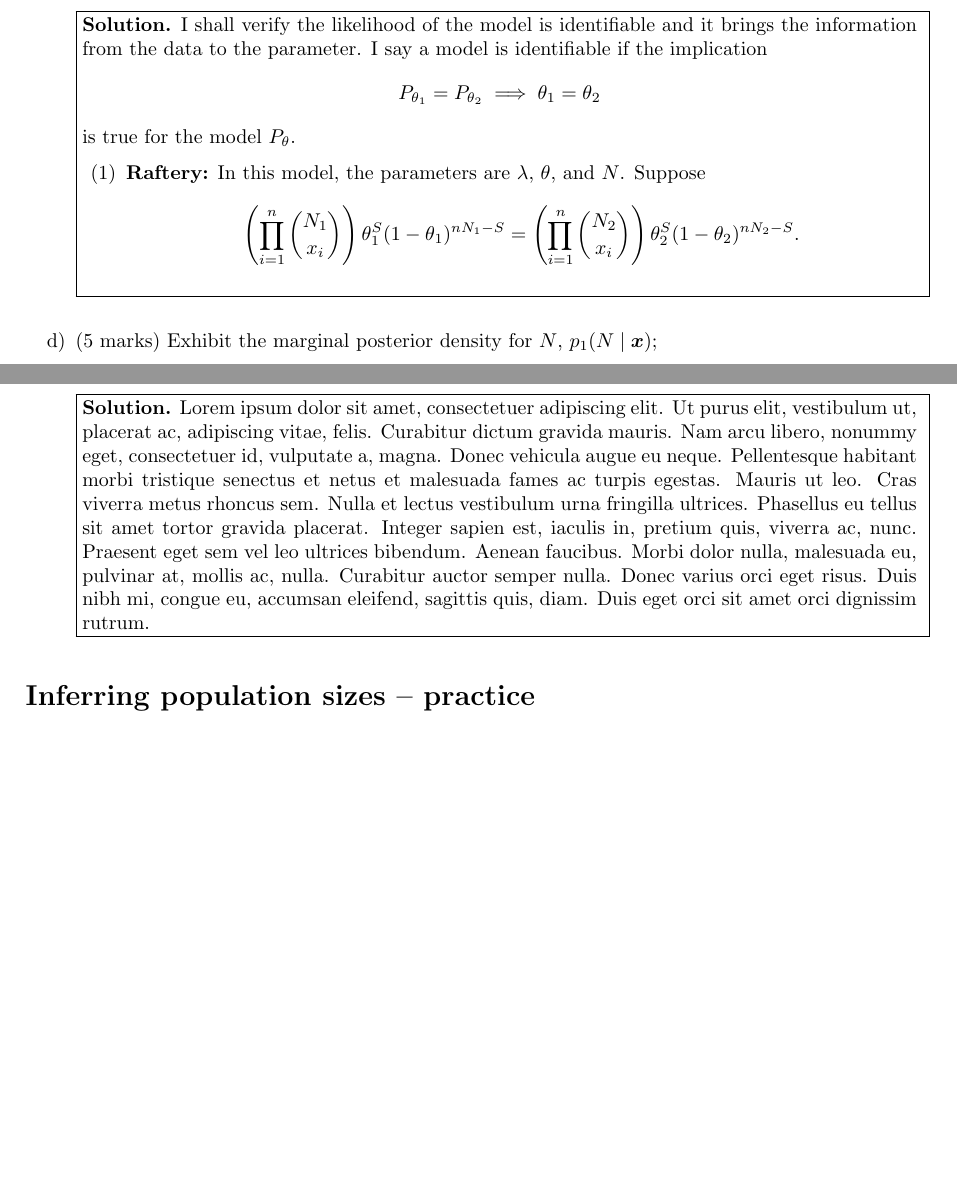
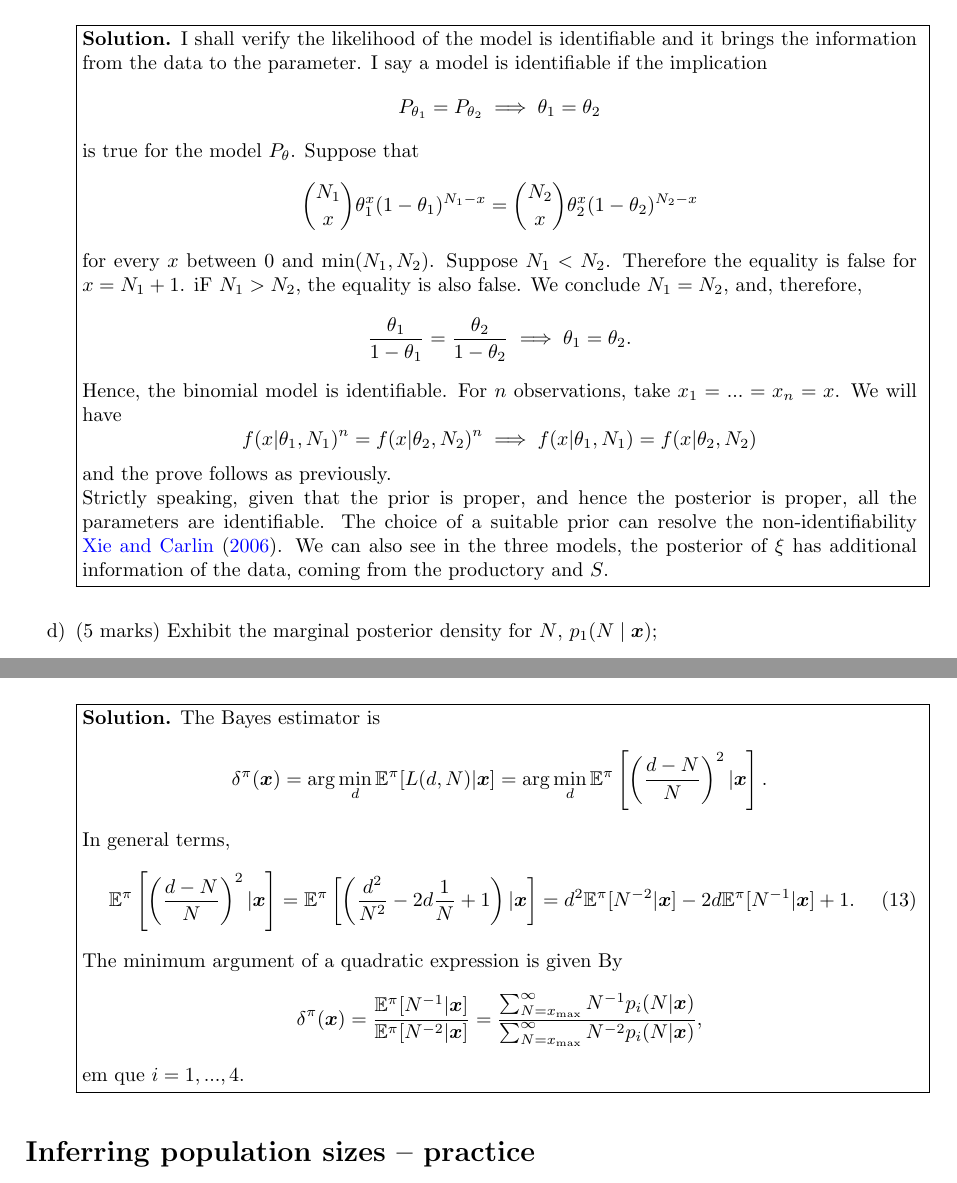
Before and after one commit to lucasmoschen/phd-bayesian-statistics, a LaTeX problem sheet (notes/final_assignment/A2.tex, which reads notes/final_assignment/exercises/c.tex, notes/final_assignment/exercises/h.tex): two parts of pages 5 and 8 of 10, joined at a grey line, cut so that both start at the same text, the shorter picture padded with empty space. Compiled offline with pdfLaTeX.

Commit message:
organize file and exercise c

```diff
--- a/notes/final_assignment/A2.tex
+++ b/notes/final_assignment/A2.tex
@@ -27,6 +27,7 @@
 %%%%%%%%%%%%%%%%%%%% Notation stuff
 \newcommand{\pr}{\operatorname{Pr}} %% probability
 \newcommand{\vr}{\operatorname{Var}} %% variance
+\newcommand{\ev}{\mathbb{E}}
 \newcommand{\Bin}{\operatorname{Binomial}}
 \newcommand{\Poi}{\operatorname{Poisson}}
 \newcommand{\Geom}{\operatorname{Geometric}}
--- a/notes/final_assignment/exercises/c.tex
+++ b/notes/final_assignment/exercises/c.tex
@@ -6,18 +6,28 @@
     model is identifiable if the implication
     $$P_{\theta_1} = P_{\theta_2}
     \implies \theta_1 = \theta_2$$
-    is true for the model $P_{\theta}$.
+    is true for the model $P_{\theta}$. Suppose that
+    $$
+    \binom{N_1}{x} \theta_1^x(1 - \theta_1)^{N_1-x} = \binom{N_2}{x} \theta_2^x(1 - \theta_2)^{N_2-x}
+    $$
+    for every $x$ between $0$ and $\min(N_1, N_2)$. Suppose $N_1 < N_2$.
+    Therefore the equality is false for $x = N_1 + 1$. iF $N_1 > N_2$, the
+    equality is also false. We conclude $N_1 = N_2$, and, therefore,
+    $$
+    \frac{\theta_1}{1- \theta_1} = \frac{\theta_2}{1- \theta_2}  \implies \theta_1 = \theta_2.
+    $$
+    Hence, the binomial model is identifiable. For $n$ observations, take $x_1
+    = ... = x_n = x$. We will have
+    $$
+    f(x|\theta_1, N_1)^n = f(x|\theta_2, N_2)^n \implies f(x|\theta_1, N_1) = f(x|\theta_2, N_2)
+    $$
+    and the prove follows as previously.
 
-    \begin{enumerate}
-        \item[(1)] {\bf Raftery:} In this model, the parameters are $\lambda$,
-        $\theta$, and $N$. Suppose
-        $$
-        \left(\prod_{i=1}^n \binom{N_1}{x_i}\right)\theta_1^{S}(1 - \theta_1)^{nN_1 - S} = \left(\prod_{i=1}^n \binom{N_2}{x_i}\right)\theta_2^{S}(1 - \theta_2)^{nN_2 - S}.
-        $$
-
-
-    \end{enumerate}
-
+    Strictly speaking, given that the prior is proper, and hence the posterior
+    is proper, all the parameters are identifiable. The choice of a suitable
+    prior can resolve the non-identifiability \cite{xie2006}. We can also see
+    in the three models, the posterior of $\xi$ has additional information of
+    the data, coming from the productory and $S$.
 
     }
 }
--- a/notes/final_assignment/exercises/h.tex
+++ b/notes/final_assignment/exercises/h.tex
@@ -1,9 +1,24 @@
 \vspace{2ex}
 
 \fbox{\parbox{0.92\textwidth}{
-    {\bf Solution.} \lipsum[1]
+    {\bf Solution.} The Bayes estimator is
+    $$\delta^{\pi}(\bx) =
+    \arg\min_d \ev^{\pi}[L(d, N)|\bx] = \arg\min_d\ev^{\pi}\left[\left(\frac{d
+    - N}{N}\right)^2|\bx\right].$$
+    In general terms,
+    \begin{equation}
+        \ev^{\pi}\left[\left(\frac{d
+        - N}{N}\right)^2|\bx\right] = \ev^{\pi}\left[
+            \left(\frac{d^2}{N^2} - 2d\frac{1}{N} + 1 \right)| \bx
+        \right] = d^2\ev^{\pi}[N^{-2}|\bx] -2d\ev^{\pi}[N^{-1}|\bx] + 1.
+    \end{equation}
+    The minimum argument of a quadratic expression is given By
+    $$
+    \delta^{\pi}(\bx) = \frac{\ev^{\pi}[N^{-1}|\bx]}{\ev^{\pi}[N^{-2}|\bx]} = \frac{\sum_{N=x_{\max}}^{\infty} N^{-1} p_i(N|\bx)}{\sum_{N=x_{\max}}^{\infty} N^{-2} p_i(N|\bx)},
+    $$
+    em que $i=1,...,4$.
+
 }
 }
 
-
 \vspace{2ex}
```
Also changed, not shown: notes/final_assignment/a2.bib (+13 -0 lines), notes/final_assignment/exercises/e.tex (+1 -4 lines), notes/final_assignment/exercises/g.tex (+23 -25 lines), notes/final_assignment/A2.pdf.
